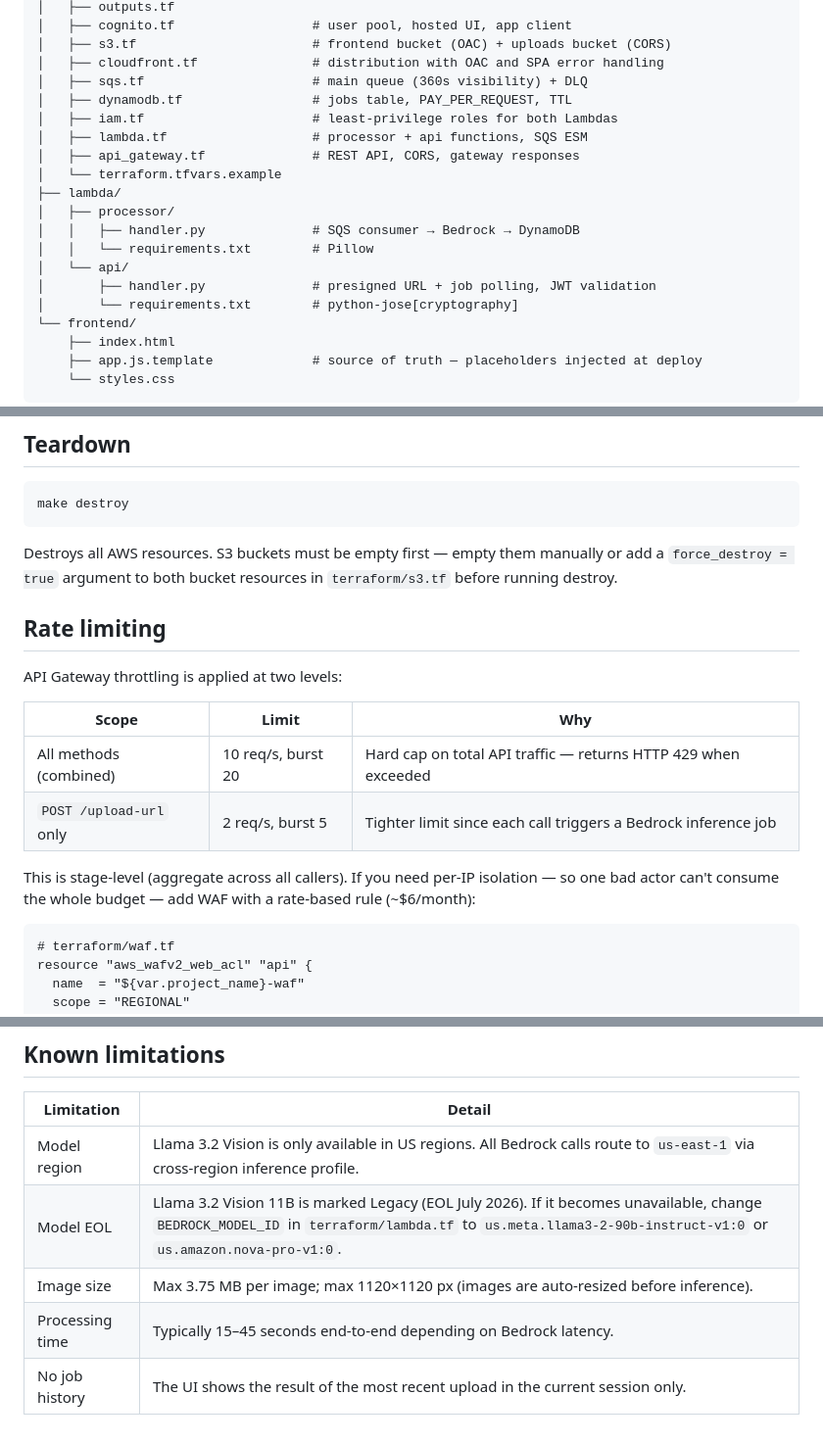
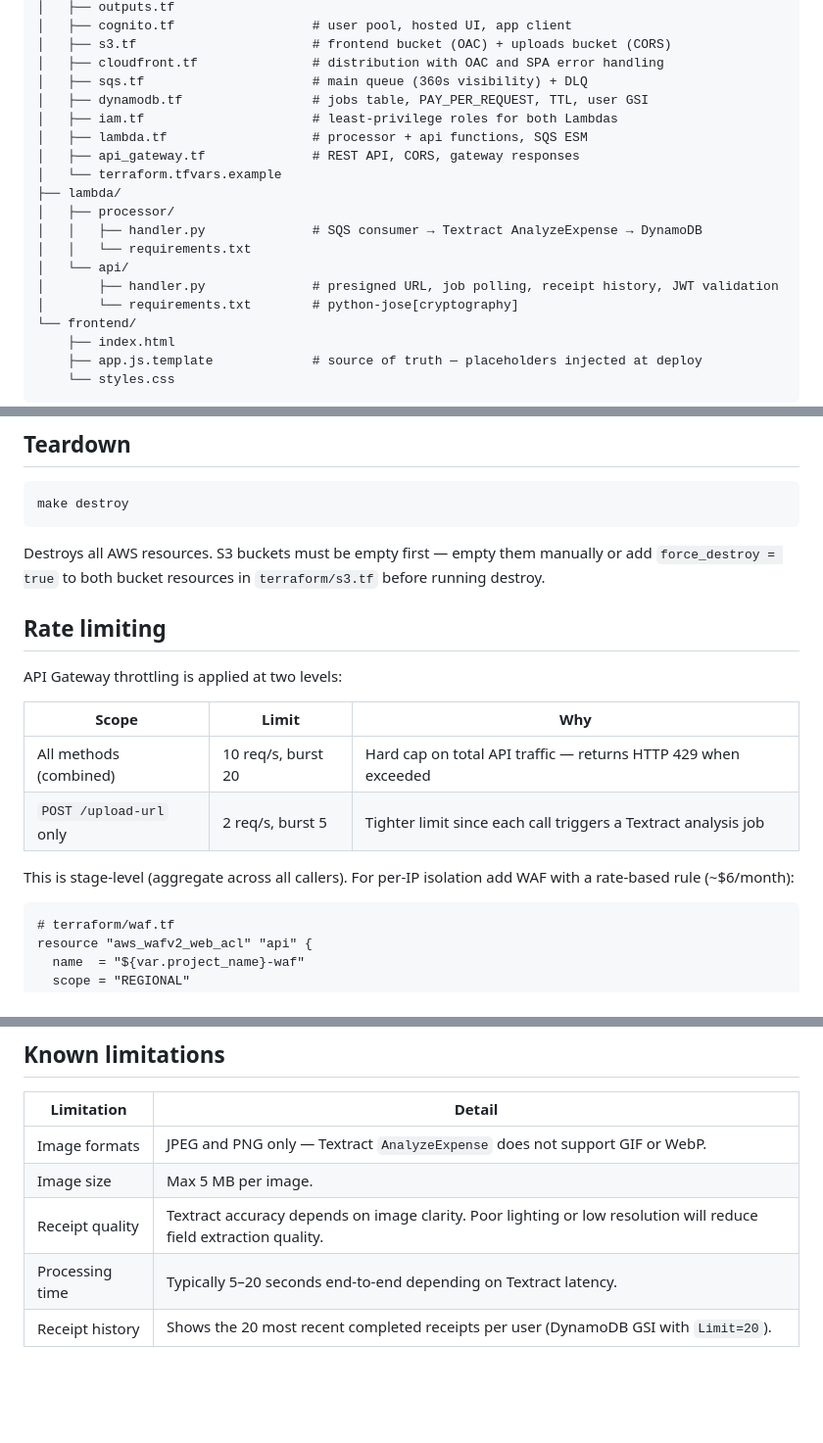
Before and after one commit to WillNash/receipt-scanner, a Markdown page: README.md, 3 parts joined by grey strips. Shown at 98% size. Rendered like a GitHub page; blank space fills up the shorter version.

````diff
--- a/README.md
+++ b/README.md
@@ -166,17 +148,17 @@ bedrock-image-ai/
 │   ├── s3.tf                       # frontend bucket (OAC) + uploads bucket (CORS)
 │   ├── cloudfront.tf               # distribution with OAC and SPA error handling
 │   ├── sqs.tf                      # main queue (360s visibility) + DLQ
-│   ├── dynamodb.tf                 # jobs table, PAY_PER_REQUEST, TTL
+│   ├── dynamodb.tf                 # jobs table, PAY_PER_REQUEST, TTL, user GSI
 │   ├── iam.tf                      # least-privilege roles for both Lambdas
 │   ├── lambda.tf                   # processor + api functions, SQS ESM
 │   ├── api_gateway.tf              # REST API, CORS, gateway responses
 │   └── terraform.tfvars.example
 ├── lambda/
 │   ├── processor/
-│   │   ├── handler.py              # SQS consumer → Bedrock → DynamoDB
-│   │   └── requirements.txt        # Pillow
+│   │   ├── handler.py              # SQS consumer → Textract AnalyzeExpense → DynamoDB
+│   │   └── requirements.txt
 │   └── api/
-│       ├── handler.py              # presigned URL + job polling, JWT validation
+│       ├── handler.py              # presigned URL, job polling, receipt history, JWT validation
 │       └── requirements.txt        # python-jose[cryptography]
 └── frontend/
     ├── index.html
@@ -204,7 +186,7 @@ python3 scripts/inject_config.py
 make destroy
 ```
 
-Destroys all AWS resources. S3 buckets must be empty first — empty them manually or add a `force_destroy = true` argument to both bucket resources in `terraform/s3.tf` before running destroy.
+Destroys all AWS resources. S3 buckets must be empty first — empty them manually or add `force_destroy = true` to both bucket resources in `terraform/s3.tf` before running destroy.
 
 ## Rate limiting
 
@@ -213,9 +195,9 @@ API Gateway throttling is applied at two levels:
 | Scope | Limit | Why |
 |---|---|---|
 | All methods (combined) | 10 req/s, burst 20 | Hard cap on total API traffic — returns HTTP 429 when exceeded |
-| `POST /upload-url` only | 2 req/s, burst 5 | Tighter limit since each call triggers a Bedrock inference job |
+| `POST /upload-url` only | 2 req/s, burst 5 | Tighter limit since each call triggers a Textract analysis job |
 
-This is stage-level (aggregate across all callers). If you need per-IP isolation — so one bad actor can't consume the whole budget — add WAF with a rate-based rule (~$6/month):
+This is stage-level (aggregate across all callers). For per-IP isolation add WAF with a rate-based rule (~$6/month):
 
 ```hcl
 # terraform/waf.tf
@@ -246,8 +228,8 @@ resource "aws_wafv2_web_acl_association" "api" {
 
 | Limitation | Detail |
 |---|---|
-| Model region | Llama 3.2 Vision is only available in US regions. All Bedrock calls route to `us-east-1` via cross-region inference profile. |
-| Model EOL | Llama 3.2 Vision 11B is marked Legacy (EOL July 2026). If it becomes unavailable, change `BEDROCK_MODEL_ID` in `terraform/lambda.tf` to `us.meta.llama3-2-90b-instruct-v1:0` or `us.amazon.nova-pro-v1:0`. |
-| Image size | Max 3.75 MB per image; max 1120×1120 px (images are auto-resized before inference). |
-| Processing time | Typically 15–45 seconds end-to-end depending on Bedrock latency. |
-| No job history | The UI shows the result of the most recent upload in the current session only. |
+| Image formats | JPEG and PNG only — Textract `AnalyzeExpense` does not support GIF or WebP. |
+| Image size | Max 5 MB per image. |
+| Receipt quality | Textract accuracy depends on image clarity. Poor lighting or low resolution will reduce field extraction quality. |
+| Processing time | Typically 5–20 seconds end-to-end depending on Textract latency. |
+| Receipt history | Shows the 20 most recent completed receipts per user (DynamoDB GSI with `Limit=20`). |
````
Also changed, not shown: other parts of README.md (+28 -46 lines).
